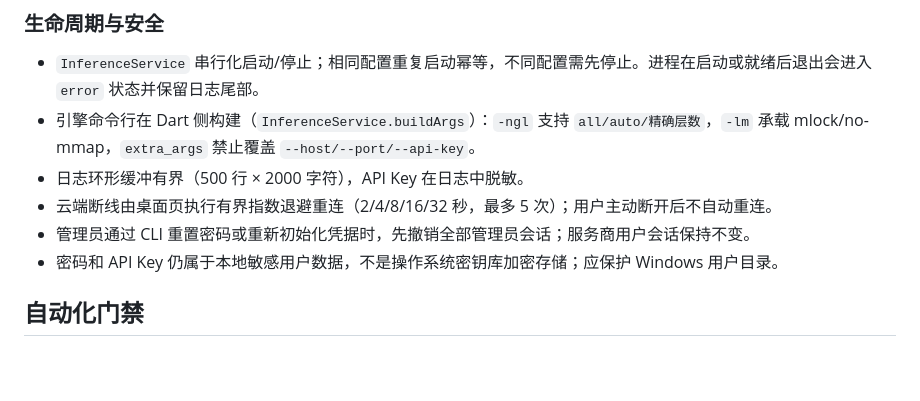
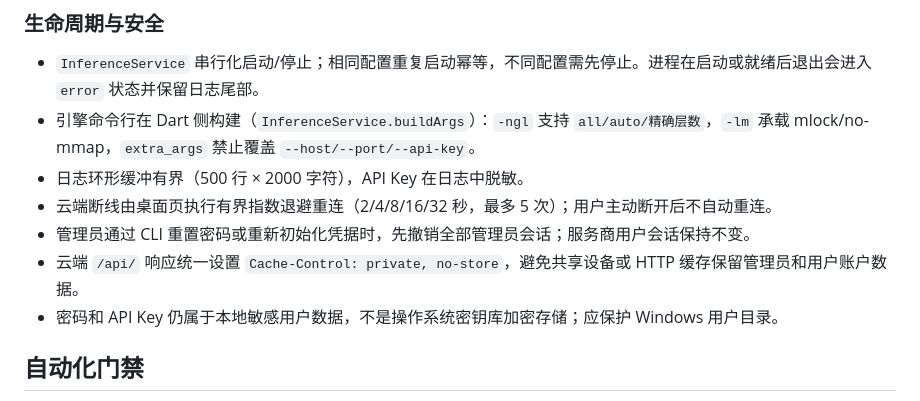
Before and after one commit to tianxingstarsky/OpenMyModel, a Markdown page: docs/DEVELOPMENT.md, the part around the change. Drawn GitHub-style; blank space fills up the shorter version.

Commit message:
docs: note private API cache policy

```diff
--- a/docs/DEVELOPMENT.md
+++ b/docs/DEVELOPMENT.md
@@ -81,6 +81,7 @@ npm --prefix backend ci
 - 日志环形缓冲有界（500 行 × 2000 字符），API Key 在日志中脱敏。
 - 云端断线由桌面页执行有界指数退避重连（2/4/8/16/32 秒，最多 5 次）；用户主动断开后不自动重连。
 - 管理员通过 CLI 重置密码或重新初始化凭据时，先撤销全部管理员会话；服务商用户会话保持不变。
+- 云端 `/api/` 响应统一设置 `Cache-Control: private, no-store`，避免共享设备或 HTTP 缓存保留管理员和用户账户数据。
 - 密码和 API Key 仍属于本地敏感用户数据，不是操作系统密钥库加密存储；应保护 Windows 用户目录。
 
 ## 自动化门禁
```
